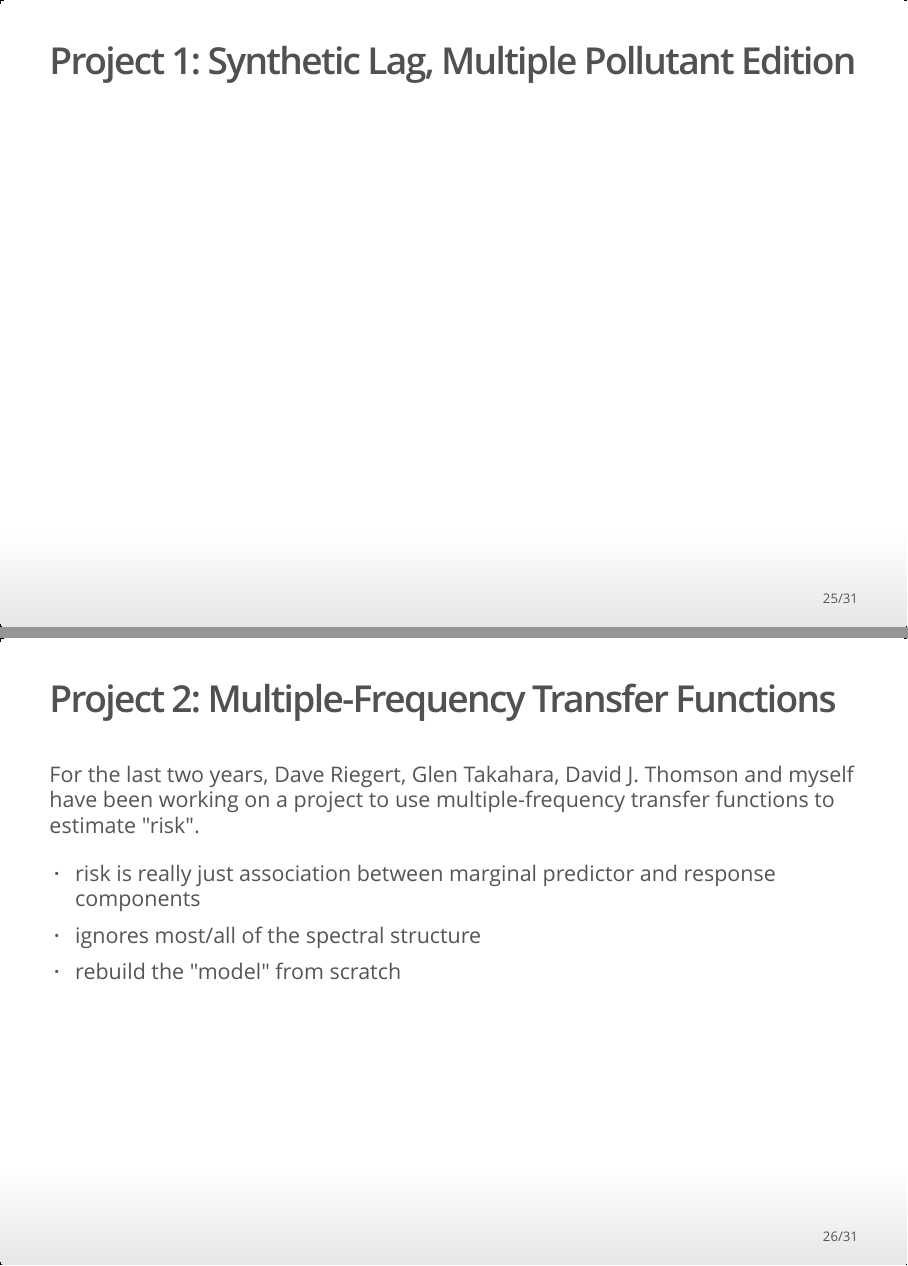
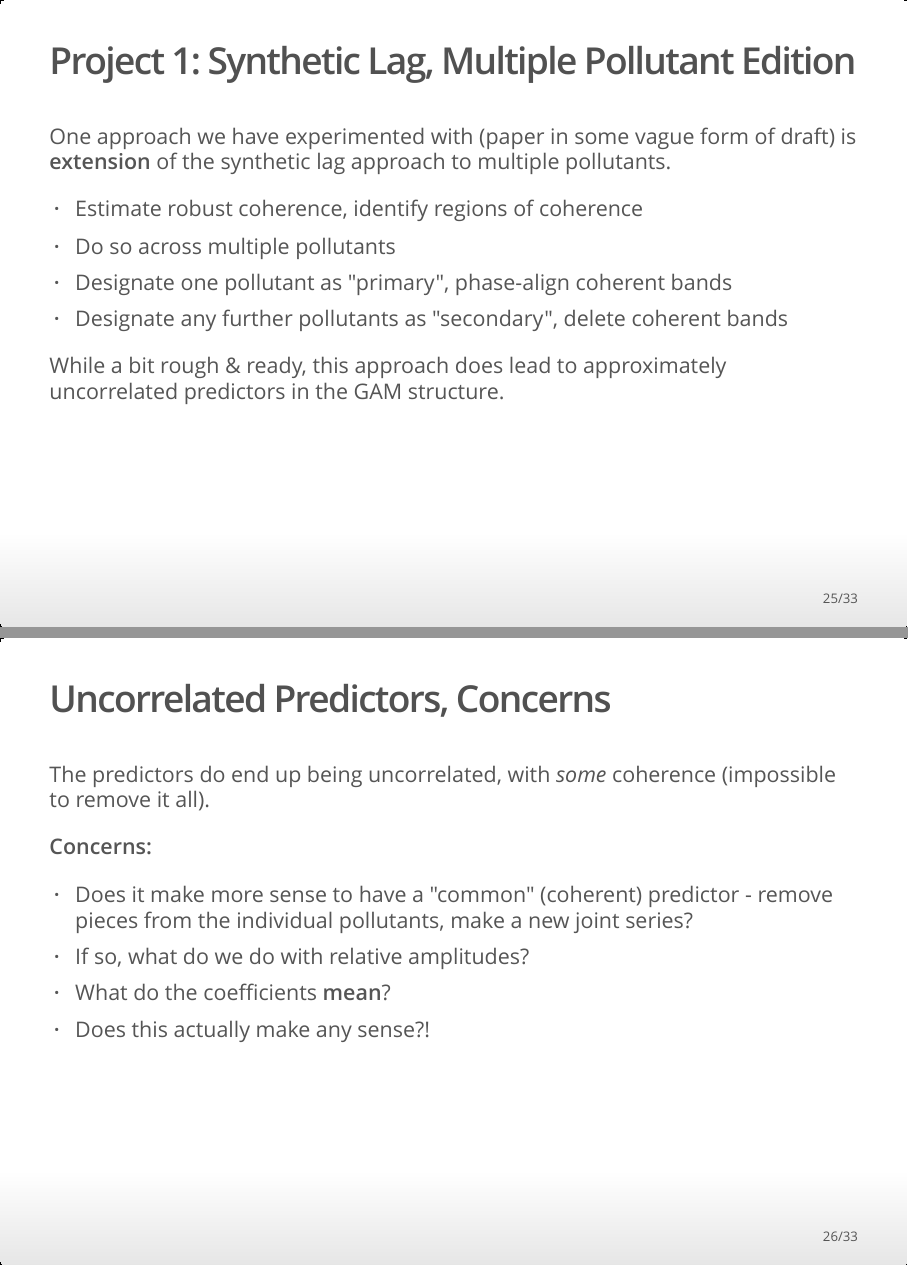
Before and after one commit to wesleyburr/CANSSI18, an R Markdown document (index.Rmd): pages 25 and 26 of 31 before the commit and pages 25 and 26 of 33 after it, joined at a grey line. The pictures show the output file index.html that the author committed with the source, opened offline.

Commit message:
Draft finished

```diff
--- a/index.Rmd
+++ b/index.Rmd
@@ -224,6 +224,27 @@ on this problem.
 
 ## Project 1: Synthetic Lag, Multiple Pollutant Edition
 
+One approach we have experimented with (paper in some vague form of draft) is
+**extension** of the synthetic lag approach to multiple pollutants.
+
+* Estimate robust coherence, identify regions of coherence
+* Do so across multiple pollutants
+* Designate one pollutant as "primary", phase-align coherent bands
+* Designate any further pollutants as "secondary", delete coherent bands
+
+While a bit rough & ready, this approach does lead to approximately uncorrelated predictors in the GAM structure.
+
+## Uncorrelated Predictors, Concerns
+
+The predictors do end up being uncorrelated, with *some* coherence (impossible to remove it all).
+
+**Concerns:**
+
+* Does it make more sense to have a "common" (coherent) predictor - remove pieces from the individual pollutants, make a new joint series?
+* If so, what do we do with relative amplitudes?
+* What do the coefficients **mean**?
+* Does this actually make any sense?!
+
 ## Project 2: Multiple-Frequency Transfer Functions
 
 For the last two years, Dave Riegert, Glen Takahara, David J. Thomson and myself
```
Also changed, not shown: index.html, index.Rmd (15 more changed lines).
